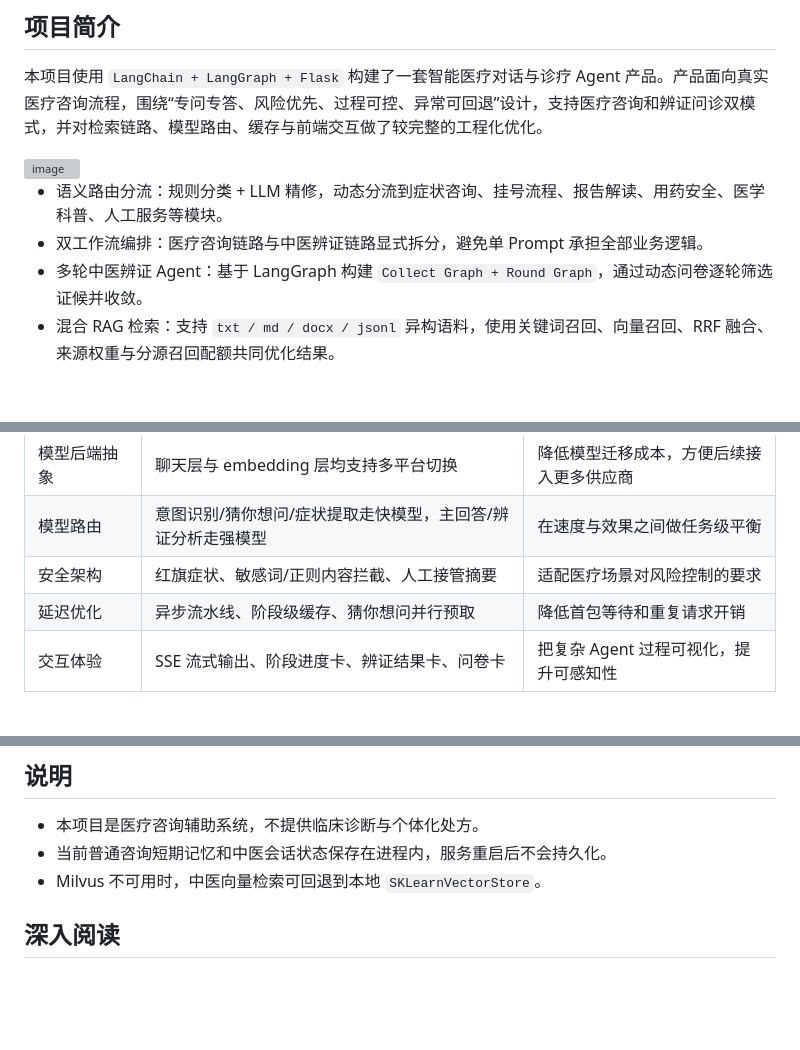
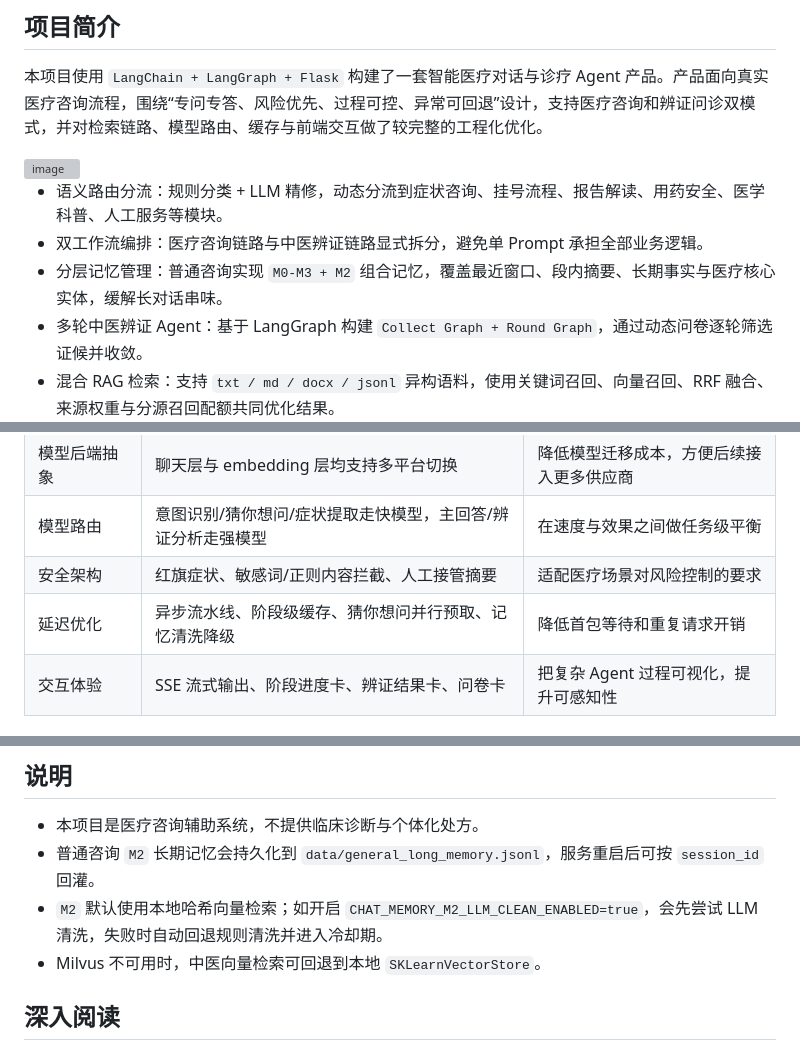
Before and after one commit to mingxiao1111/Agent, a Markdown page: README.md, 3 parts joined by grey strips. Drawn GitHub-style; blank space fills up the shorter version; grey boxes are pictures that could not be loaded.

```diff
--- a/README.md
+++ b/README.md
@@ -21,6 +21,7 @@
 
 - 语义路由分流：规则分类 + LLM 精修，动态分流到症状咨询、挂号流程、报告解读、用药安全、医学科普、人工服务等模块。
 - 双工作流编排：医疗咨询链路与中医辨证链路显式拆分，避免单 Prompt 承担全部业务逻辑。
+- 分层记忆管理：普通咨询实现 `M0-M3 + M2` 组合记忆，覆盖最近窗口、段内摘要、长期事实与医疗核心实体，缓解长对话串味。
 - 多轮中医辨证 Agent：基于 LangGraph 构建 `Collect Graph + Round Graph`，通过动态问卷逐轮筛选证候并收敛。
 - 混合 RAG 检索：支持 `txt / md / docx / jsonl` 异构语料，使用关键词召回、向量召回、RRF 融合、来源权重与分源召回配额共同优化结果。
 - 安全优先架构：高危症状与敏感内容优先拦截，中断生成并给出急诊/人工接管建议。
@@ -40,7 +42,7 @@
 | 模型后端抽象 | 聊天层与 embedding 层均支持多平台切换 | 降低模型迁移成本，方便后续接入更多供应商 |
 | 模型路由 | 意图识别/猜你想问/症状提取走快模型，主回答/辨证分析走强模型 | 在速度与效果之间做任务级平衡 |
 | 安全架构 | 红旗症状、敏感词/正则内容拦截、人工接管摘要 | 适配医疗场景对风险控制的要求 |
-| 延迟优化 | 异步流水线、阶段级缓存、猜你想问并行预取 | 降低首包等待和重复请求开销 |
+| 延迟优化 | 异步流水线、阶段级缓存、猜你想问并行预取、记忆清洗降级 | 降低首包等待和重复请求开销 |
 | 交互体验 | SSE 流式输出、阶段进度卡、辨证结果卡、问卷卡 | 把复杂 Agent 过程可视化，提升可感知性 |
 
 ## 系统流程图
@@ -338,7 +371,8 @@ python scripts/eval.py
 ## 说明
 
 - 本项目是医疗咨询辅助系统，不提供临床诊断与个体化处方。
-- 当前普通咨询短期记忆和中医会话状态保存在进程内，服务重启后不会持久化。
+- 普通咨询 `M2` 长期记忆会持久化到 `data/general_long_memory.jsonl`，服务重启后可按 `session_id` 回灌。
+- `M2` 默认使用本地哈希向量检索；如开启 `CHAT_MEMORY_M2_LLM_CLEAN_ENABLED=true`，会先尝试 LLM 清洗，失败时自动回退规则清洗并进入冷却期。
 - Milvus 不可用时，中医向量检索可回退到本地 `SKLearnVectorStore`。
 
 ## 深入阅读
```
Also changed, not shown: other parts of README.md (+34 -2 lines).
